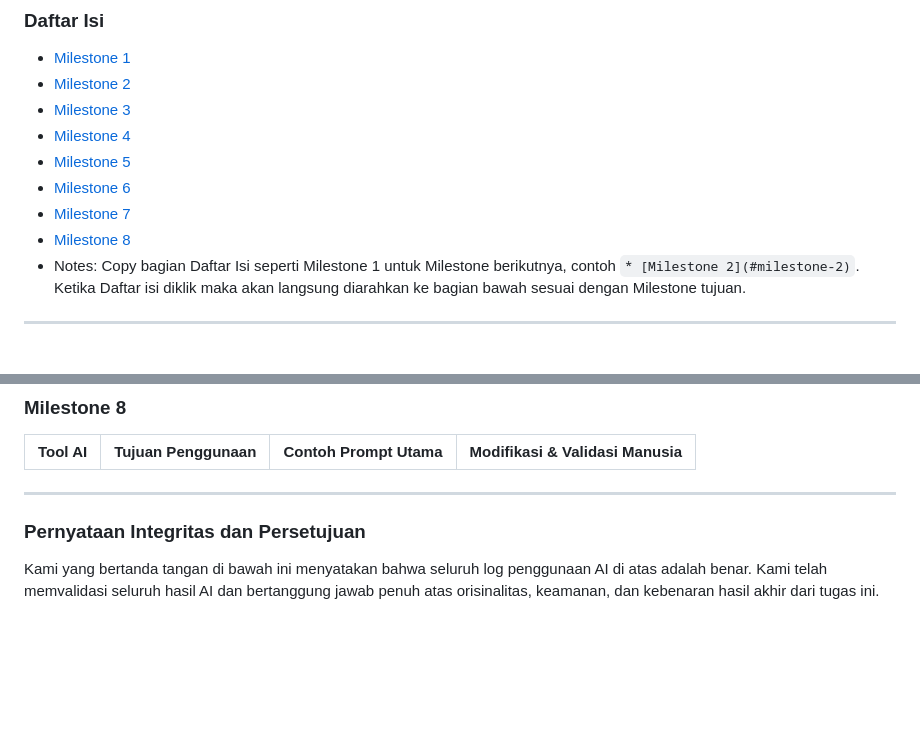
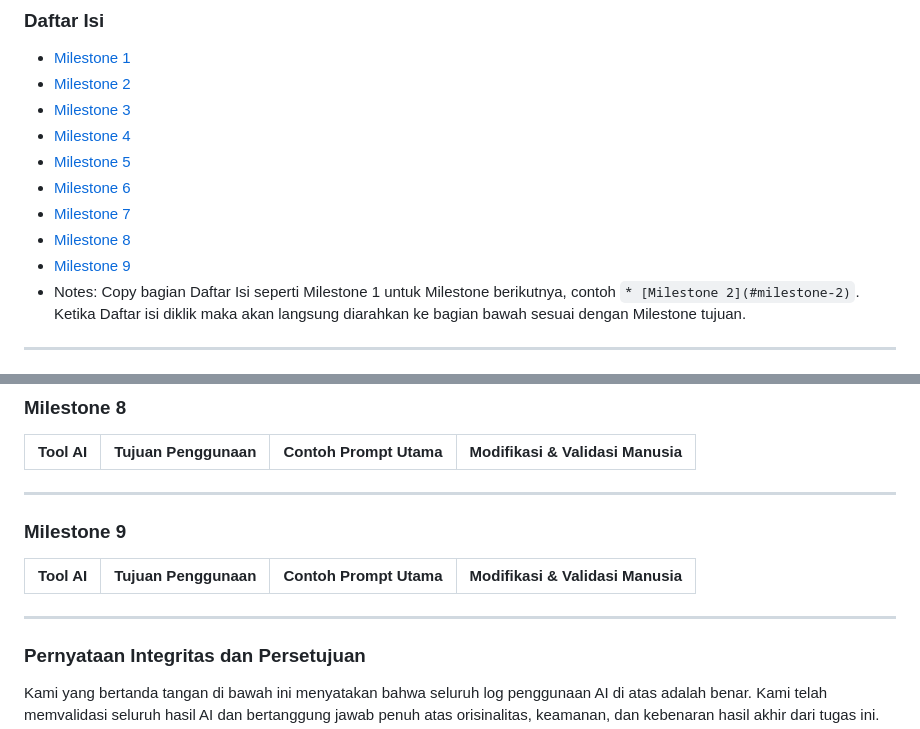
Before and after one commit to Brynpamungkas/IF2150-RPL-K02-G08, a Markdown page: docs/K02_G08_AI-Usage.md, 2 parts joined by grey strips. GitHub-like rendering; blank space fills up the shorter version.

```diff
--- a/docs/K02_G08_AI-Usage.md
+++ b/docs/K02_G08_AI-Usage.md
@@ -30,6 +30,7 @@
 * [Milestone 6](#milestone-6)
 * [Milestone 7](#milestone-7)
 * [Milestone 8](#milestone-8)
+* [Milestone 9](#milestone-9)
 * Notes: Copy bagian Daftar Isi seperti Milestone 1 untuk Milestone berikutnya, contoh ``* [Milestone 2](#milestone-2)``. Ketika Daftar isi diklik maka akan langsung diarahkan ke bagian bawah sesuai dengan Milestone tujuan.
 
 ---
@@ -85,6 +86,13 @@ Silakan catat penggunaan AI yang berdampak signifikan pada pengerjaan tugas (mis
 | :--- | :--- | :--- | :--- |
 
 ---
+
+### Milestone 9
+| Tool AI | Tujuan Penggunaan | Contoh Prompt Utama | Modifikasi & Validasi Manusia |
+| :--- | :--- | :--- | :--- |
+
+---
+
 ### Pernyataan Integritas dan Persetujuan
 
 Kami yang bertanda tangan di bawah ini menyatakan bahwa seluruh log penggunaan AI di atas adalah benar. Kami telah memvalidasi seluruh hasil AI dan bertanggung jawab penuh atas orisinalitas, keamanan, dan kebenaran hasil akhir dari tugas ini.
```
Also changed, not shown: docs/K02_G08_Logbook.md (+22 -0 lines), docs/M9/K02_G08_Form-Asistensi.md (added, +43 -0 lines), docs/M9/K02_G08_Implementasi.md (renamed from docs/M9/KXX_GYY_Implementasi.md, +5 -2 lines), docs/M9/KXX_GYY_Form-Asistensi.md (deleted, +0 -46 lines), docs/M9/assets/foto-asistensi.jpeg (added), docs/M9/assets/logo.png (added).
